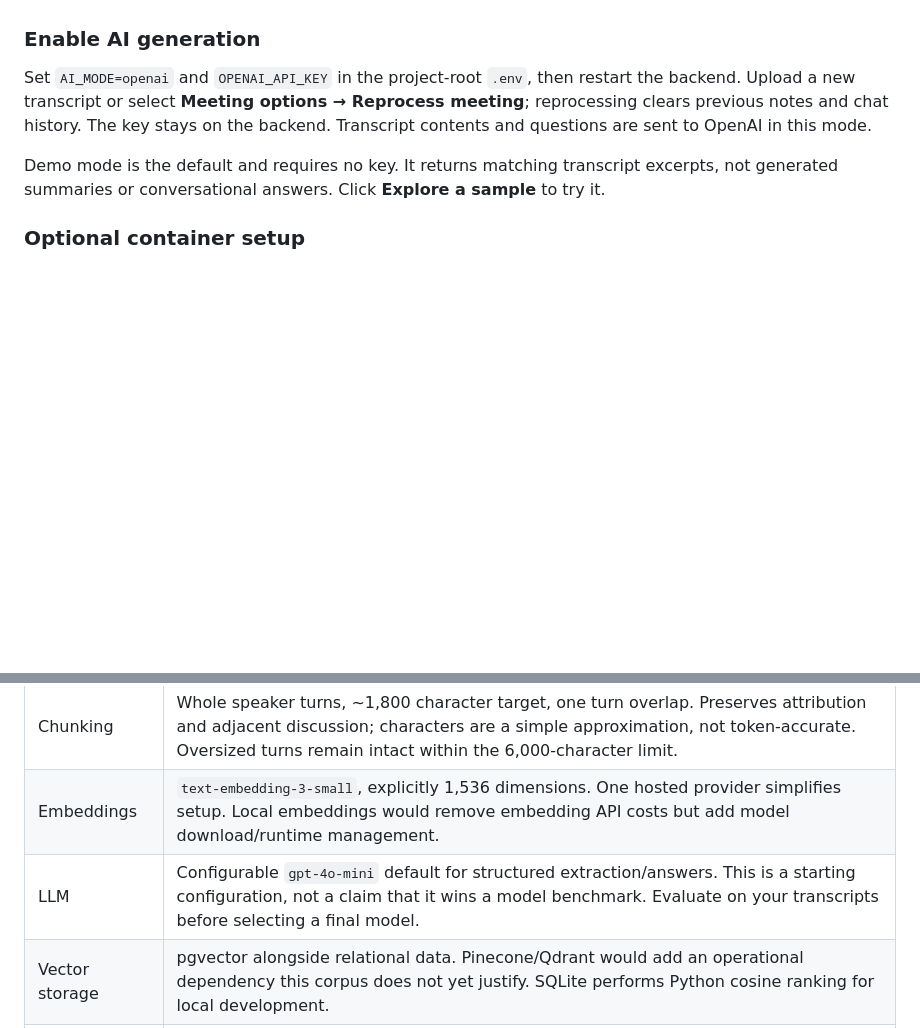
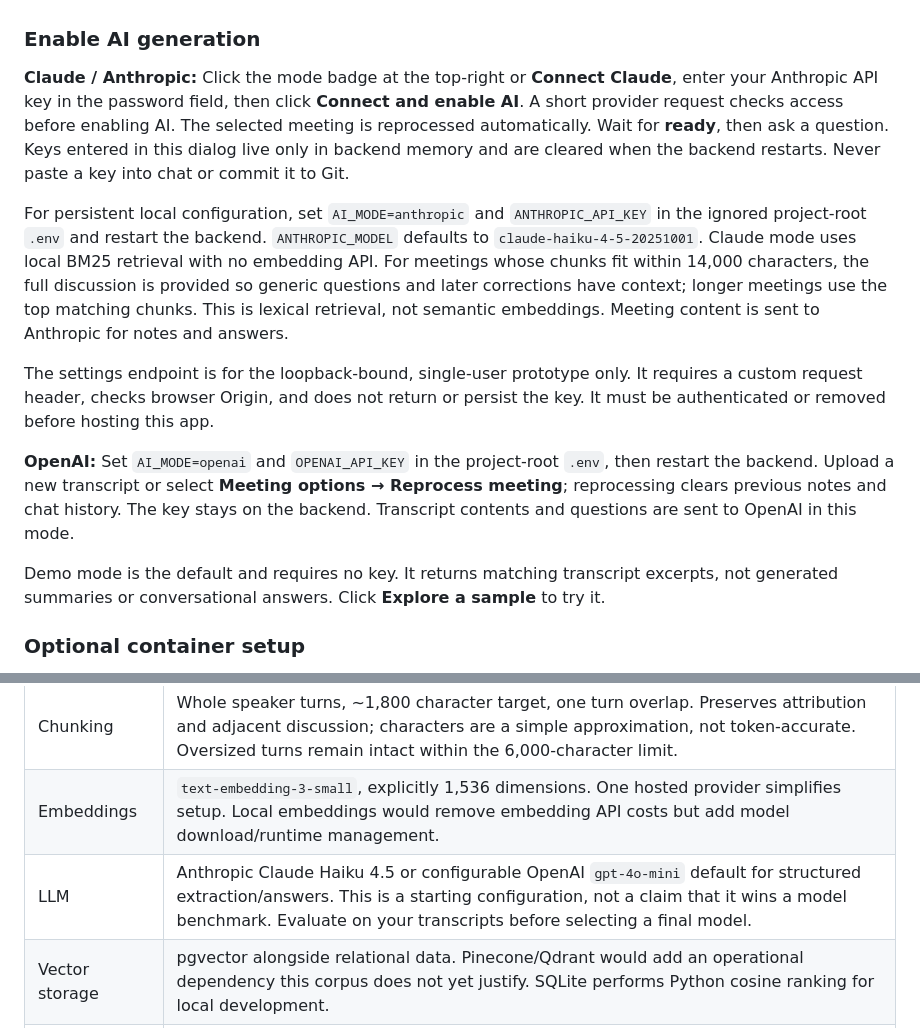
Before and after one commit to prasanthmaran/minutes-meeting-intelligence, a Markdown page: README.md, 2 parts joined by grey strips. Rendered like a GitHub page; blank space fills up the shorter version.

Commit message:
Add Claude transcript answers and local session-only AI connection

```diff
--- a/README.md
+++ b/README.md
@@ -30,7 +30,13 @@ Open http://localhost:5173. Vite proxies `/api` to the backend. SQLite persists
 
 ### Enable AI generation
 
-Set `AI_MODE=openai` and `OPENAI_API_KEY` in the project-root `.env`, then restart the backend. Upload a new transcript or select **Meeting options → Reprocess meeting**; reprocessing clears previous notes and chat history. The key stays on the backend. Transcript contents and questions are sent to OpenAI in this mode.
+**Claude / Anthropic:** Click the mode badge at the top-right or **Connect Claude**, enter your Anthropic API key in the password field, then click **Connect and enable AI**. A short provider request checks access before enabling AI. The selected meeting is reprocessed automatically. Wait for **ready**, then ask a question. Keys entered in this dialog live only in backend memory and are cleared when the backend restarts. Never paste a key into chat or commit it to Git.
+
+For persistent local configuration, set `AI_MODE=anthropic` and `ANTHROPIC_API_KEY` in the ignored project-root `.env` and restart the backend. `ANTHROPIC_MODEL` defaults to `claude-haiku-4-5-20251001`. Claude mode uses local BM25 retrieval with no embedding API. For meetings whose chunks fit within 14,000 characters, the full discussion is provided so generic questions and later corrections have context; longer meetings use the top matching chunks. This is lexical retrieval, not semantic embeddings. Meeting content is sent to Anthropic for notes and answers.
+
+The settings endpoint is for the loopback-bound, single-user prototype only. It requires a custom request header, checks browser Origin, and does not return or persist the key. It must be authenticated or removed before hosting this app.
+
+**OpenAI:** Set `AI_MODE=openai` and `OPENAI_API_KEY` in the project-root `.env`, then restart the backend. Upload a new transcript or select **Meeting options → Reprocess meeting**; reprocessing clears previous notes and chat history. The key stays on the backend. Transcript contents and questions are sent to OpenAI in this mode.
 
 Demo mode is the default and requires no key. It returns matching transcript excerpts, not generated summaries or conversational answers. Click **Explore a sample** to try it.
 
@@ -89,7 +95,7 @@ Uploads return `202` with a queued meeting. The worker claims queued rows, gener
 |---|---|
 | Chunking | Whole speaker turns, ~1,800 character target, one turn overlap. Preserves attribution and adjacent discussion; characters are a simple approximation, not token-accurate. Oversized turns remain intact within the 6,000-character limit. |
 | Embeddings | `text-embedding-3-small`, explicitly 1,536 dimensions. One hosted provider simplifies setup. Local embeddings would remove embedding API costs but add model download/runtime management. |
-| LLM | Configurable `gpt-4o-mini` default for structured extraction/answers. This is a starting configuration, not a claim that it wins a model benchmark. Evaluate on your transcripts before selecting a final model. |
+| LLM | Anthropic Claude Haiku 4.5 or configurable OpenAI `gpt-4o-mini` default for structured extraction/answers. This is a starting configuration, not a claim that it wins a model benchmark. Evaluate on your transcripts before selecting a final model. |
 | Vector storage | pgvector alongside relational data. Pinecone/Qdrant would add an operational dependency this corpus does not yet justify. SQLite performs Python cosine ranking for local development. |
 | Retrieval | BM25-style lexical scores plus semantic cosine ranking, combined by reciprocal rank fusion. Top five chunks, up to 14,000 evidence characters in AI mode. Lexical matching helps names and exact terms; vectors help paraphrases. |
 | Scope | Every retrieval query filters by meeting ID. Cross-meeting questions are not supported. No tenant isolation is claimed: the app has one shared workspace. |
```
Also changed, not shown: other parts of README.md (+1 -1 lines), docs/verification.md (+6 -2 lines), docs/screenshots/connect-claude.jpg (added), 13 other files.
